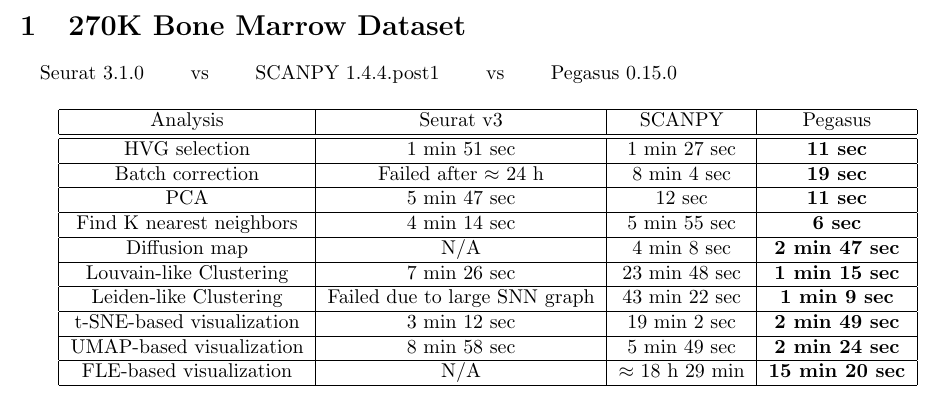
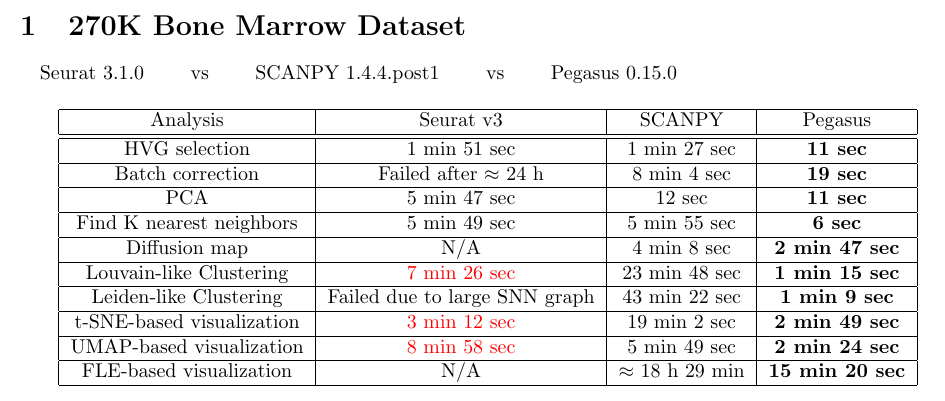
Before and after one commit to lilab-bcb/cumulus-experiment, a LaTeX document (overall/Bone_Marrow.tex): part of the page, cut so that both start at the same text. Compiled offline with pdfLaTeX.

Commit message:
update bm exp result

```diff
--- a/overall/Bone_Marrow.tex
+++ b/overall/Bone_Marrow.tex
@@ -29,17 +29,17 @@
 		\hline
 		PCA & 5 min 47 sec & 12 sec & \textbf{11 sec} \\
 		\hline
-		Find K nearest neighbors &  4 min 14 sec &  5 min 55 sec & \textbf{6 sec}\\
+		Find K nearest neighbors &  5 min 49 sec &  5 min 55 sec & \textbf{6 sec}\\
 		\hline
 		Diffusion map & N/A & 4 min 8 sec & \textbf{2 min 47 sec} \\
 		\hline
-		Louvain-like Clustering & 7 min 26 sec & 23 min 48 sec & \textbf{1 min 15 sec} \\
+		Louvain-like Clustering & \textcolor{red}{7 min 26 sec} & 23 min 48 sec & \textbf{1 min 15 sec} \\
 		\hline
 		Leiden-like Clustering & Failed due to large SNN graph & 43 min 22 sec & \textbf{1 min 9 sec}\\
 		\hline
-		t-SNE-based visualization & 3 min 12 sec & 19 min 2 sec & \textbf{2 min 49 sec}\\
+		t-SNE-based visualization & \textcolor{red}{3 min 12 sec} & 19 min 2 sec & \textbf{2 min 49 sec}\\
 		\hline
-		UMAP-based visualization & 8 min 58 sec & 5 min 49 sec  & \textbf{2 min 24 sec}\\
+		UMAP-based visualization & \textcolor{red}{8 min 58 sec} & 5 min 49 sec  & \textbf{2 min 24 sec}\\
 		\hline
 		FLE-based visualization & N/A & $\approx$ 18 h 29 min & \textbf{15 min 20 sec}\\
 		\hline
```
